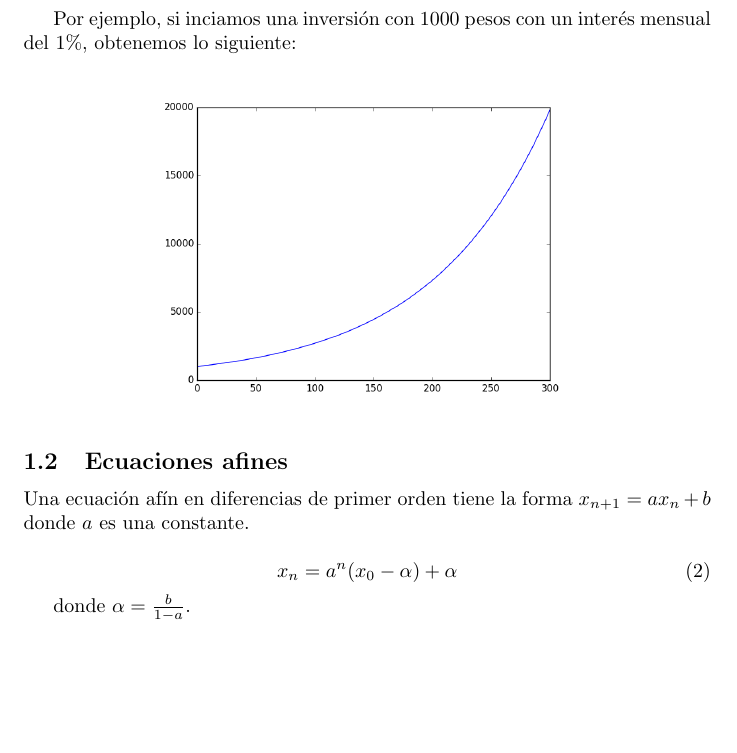
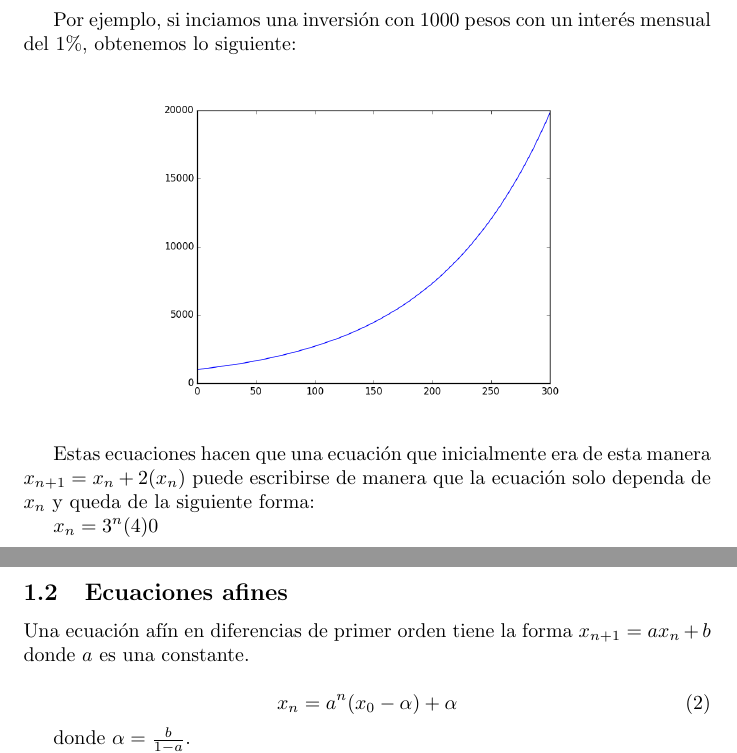
Before and after one commit to susi3003/modelos, a LaTeX document (ejemplo.tex): part of page 1 of 2 before the commit and two parts of pages 1 and 2 of 2 after it, the two joined at a grey line, cut so that both start at the same text, the shorter picture padded with empty space. Compiled offline with pdfLaTeX.

Commit message:
Agregé un ejemplo de ecuacion lineal.

```diff
--- a/ejemplo.tex
+++ b/ejemplo.tex
@@ -33,6 +33,10 @@ Por ejemplo, si inciamos una inversión con 1000 pesos con un interés mensual d
   \includegraphics[width=8cm]{inversion.png}
 \end{center}
 
+Estas ecuaciones hacen que una ecuación que inicialmente era de esta manera $x_{n+1}=x_n+2(x_n)$ puede escribirse de manera que la ecuación solo dependa de $x_n$ y queda de la siguiente forma:
+
+$x_n=3^n(4)$0
+
 \subsection{Ecuaciones afines}
 
 Una ecuación afín en diferencias de primer orden tiene la forma $x_{n+1}=ax_n+b$ donde $a$ es una constante.
```
